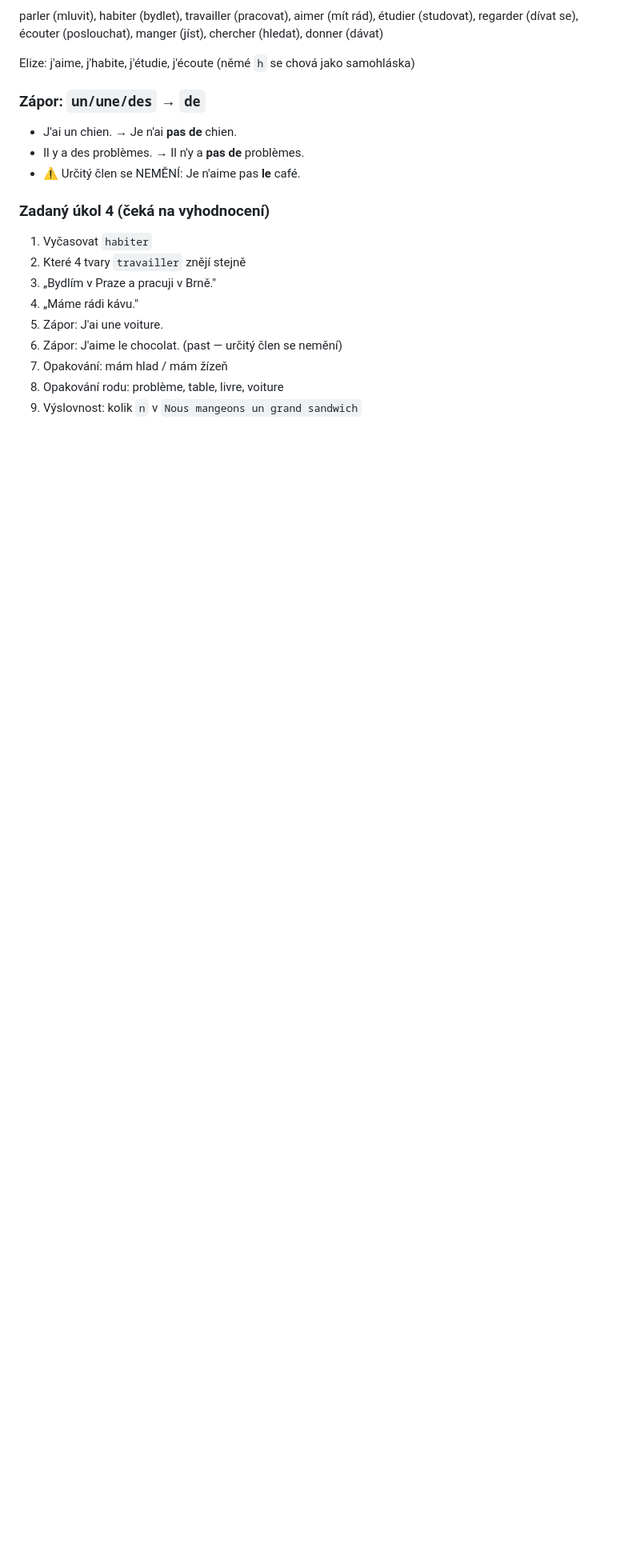
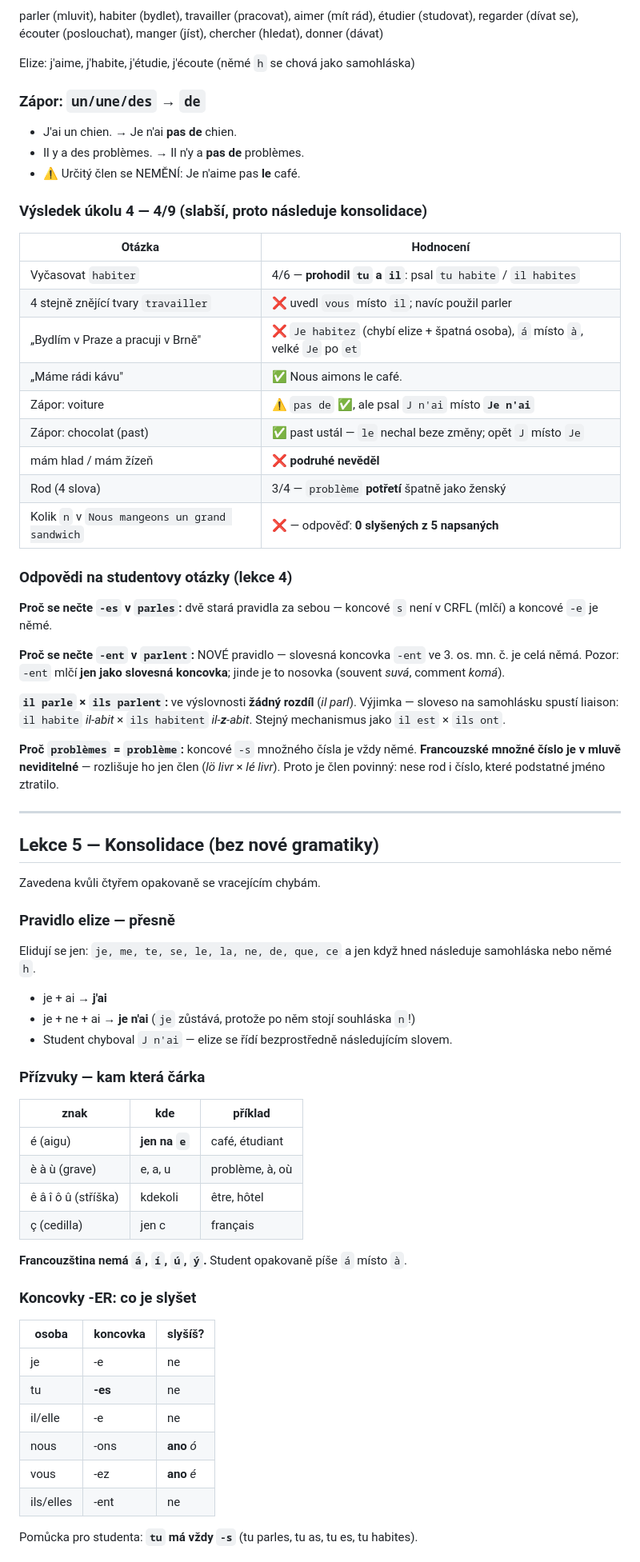
Before and after one commit to MaresITEMSHOPBOT/MaresBotShop, a Markdown page: francouzstina/postup.md, the part around one of its changes. Shown at 80% size. GitHub-like rendering; blank space fills up the shorter version.

Commit message:
Add French lesson 5 (consolidation) and lesson 4 results
Record exercise 4 results (4/9) and the explanations requested on silent
verb endings, il parle vs ils parlent, and the inaudible plural -s.
Lesson 5 drills the four recurring problems instead of adding grammar:
elision scope, which accent goes where, -ER endings, and fixed vocabulary.

Co-Authored-By: Claude Opus 5 <noreply@anthropic.com>
Claude-Session: https://claude.ai/code/session_01GjZquvPAKqcejuPjdMpaFc

```diff
--- a/francouzstina/postup.md
+++ b/francouzstina/postup.md
@@ -254,13 +255,69 @@ Elize: j'aime, j'habite, j'étudie, j'écoute (němé `h` se chová jako samohl
 - Il y a des problèmes. → Il n'y a **pas de** problèmes.
 - ⚠️ Určitý člen se NEMĚNÍ: Je n'aime pas **le** café.
 
-### Zadaný úkol 4 (čeká na vyhodnocení)
-1. Vyčasovat `habiter`
-2. Které 4 tvary `travailler` znějí stejně
-3. „Bydlím v Praze a pracuji v Brně."
-4. „Máme rádi kávu."
-5. Zápor: J'ai une voiture.
-6. Zápor: J'aime le chocolat. (past — určitý člen se nemění)
-7. Opakování: mám hlad / mám žízeň
-8. Opakování rodu: problème, table, livre, voiture
-9. Výslovnost: kolik `n` v `Nous mangeons un grand sandwich`
+### Výsledek úkolu 4 — 4/9 (slabší, proto následuje konsolidace)
+| Otázka | Hodnocení |
+|---|---|
+| Vyčasovat `habiter` | 4/6 — **prohodil `tu` a `il`**: psal `tu habite` / `il habites` |
+| 4 stejně znějící tvary `travailler` | ❌ uvedl `vous` místo `il`; navíc použil parler |
+| „Bydlím v Praze a pracuji v Brně" | ❌ `Je habitez` (chybí elize + špatná osoba), `á` místo `à`, velké `Je` po `et` |
+| „Máme rádi kávu" | ✅ Nous aimons le café. |
+| Zápor: voiture | ⚠️ `pas de` ✅, ale psal `J n'ai` místo **`Je n'ai`** |
+| Zápor: chocolat (past) | ✅ past ustál — `le` nechal beze změny; opět `J` místo `Je` |
+| mám hlad / mám žízeň | ❌ **podruhé nevěděl** |
+| Rod (4 slova) | 3/4 — `problème` **potřetí** špatně jako ženský |
+| Kolik `n` v `Nous mangeons un grand sandwich` | ❌ — odpověď: **0 slyšených z 5 napsaných** |
+
+### Odpovědi na studentovy otázky (lekce 4)
+**Proč se nečte `-es` v `parles`:** dvě stará pravidla za sebou — koncové `s`
+není v CRFL (mlčí) a koncové `-e` je němé.
+
+**Proč se nečte `-ent` v `parlent`:** NOVÉ pravidlo — slovesná koncovka `-ent`
+ve 3. os. mn. č. je celá němá. Pozor: `-ent` mlčí **jen jako slovesná koncovka**;
+jinde je to nosovka (souvent *suvá*, comment *komá*).
+
+**`il parle` × `ils parlent`:** ve výslovnosti **žádný rozdíl** (*il parl*).
+Výjimka — sloveso na samohlásku spustí liaison:
+`il habite` *il‑abit* × `ils habitent` *il‑**z**‑abit*. Stejný mechanismus
+jako `il est` × `ils ont`.
+
+**Proč `problèmes` = `problème`:** koncové `-s` množného čísla je vždy němé.
+**Francouzské množné číslo je v mluvě neviditelné** — rozlišuje ho jen člen
+(*lö livr* × *lé livr*). Proto je člen povinný: nese rod i číslo, které
+podstatné jméno ztratilo.
+
+---
+
+## Lekce 5 — Konsolidace (bez nové gramatiky)
+
+Zavedena kvůli čtyřem opakovaně se vracejícím chybám.
+
+### Pravidlo elize — přesně
+Elidují se jen: `je, me, te, se, le, la, ne, de, que, ce`
+a jen když hned následuje samohláska nebo němé `h`.
+- je + ai → **j'ai**
+- je + ne + ai → **je n'ai** (`je` zůstává, protože po něm stojí souhláska `n`!)
+- Student chyboval `J n'ai` — elize se řídí bezprostředně následujícím slovem.
+
+### Přízvuky — kam která čárka
+| znak | kde | příklad |
+|---|---|---|
+| é (aigu) | **jen na `e`** | café, étudiant |
+| è à ù (grave) | e, a, u | problème, à, où |
+| ê â î ô û (stříška) | kdekoli | être, hôtel |
+| ç (cedilla) | jen c | français |
+
+**Francouzština nemá `á`, `í`, `ú`, `ý`.** Student opakovaně píše `á` místo `à`.
+
+### Koncovky -ER: co je slyšet
+| osoba | koncovka | slyšíš? |
+|---|---|---|
+| je | -e | ne |
+| tu | **-es** | ne |
+| il/elle | -e | ne |
+| nous | -ons | **ano** *ó* |
+| vous | -ez | **ano** *é* |
+| ils/elles | -ent | ne |
+
+Pomůcka pro studenta: **`tu` má vždy `-s`** (tu parles, tu as, tu es, tu habites).
+
```
Also changed, not shown: other parts of francouzstina/postup.md (+18 -1 lines).
